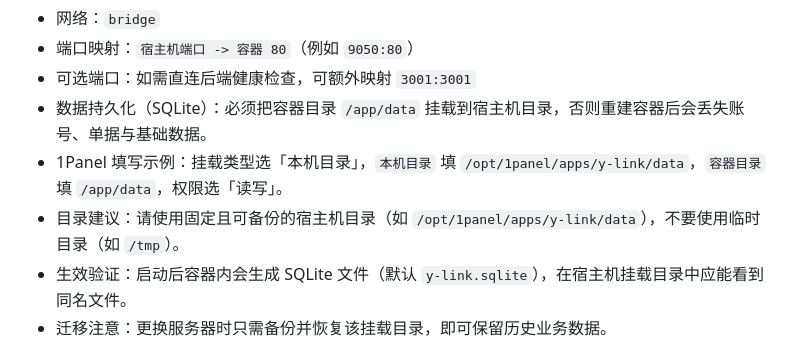
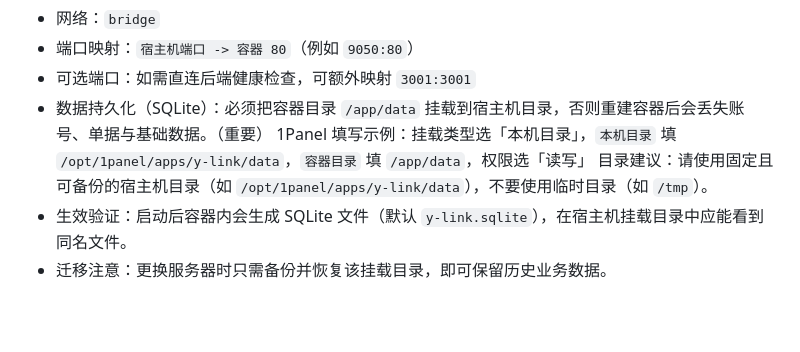
Before and after one commit to HF-CYGG/Y-Link, a Markdown page: README.md, the part around the change. Drawn GitHub-style; blank space fills up the shorter version.

```diff
--- a/README.md
+++ b/README.md
@@ -232,9 +232,9 @@ docker run -d --name y-link-onebox \
 - 网络：`bridge`
 - 端口映射：`宿主机端口 -> 容器 80`（例如 `9050:80`）
 - 可选端口：如需直连后端健康检查，可额外映射 `3001:3001`
-- 数据持久化（SQLite）：必须把容器目录 `/app/data` 挂载到宿主机目录，否则重建容器后会丢失账号、单据与基础数据。
-- 1Panel 填写示例：挂载类型选「本机目录」，`本机目录` 填 `/opt/1panel/apps/y-link/data`，`容器目录` 填 `/app/data`，权限选「读写」。
-- 目录建议：请使用固定且可备份的宿主机目录（如 `/opt/1panel/apps/y-link/data`），不要使用临时目录（如 `/tmp`）。
+- 数据持久化（SQLite）：必须把容器目录 `/app/data` 挂载到宿主机目录，否则重建容器后会丢失账号、单据与基础数据。（重要）
+   1Panel 填写示例：挂载类型选「本机目录」，`本机目录` 填 `/opt/1panel/apps/y-link/data`，`容器目录` 填 `/app/data`，权限选「读写」
+   目录建议：请使用固定且可备份的宿主机目录（如 `/opt/1panel/apps/y-link/data`），不要使用临时目录（如 `/tmp`）。
 - 生效验证：启动后容器内会生成 SQLite 文件（默认 `y-link.sqlite`），在宿主机挂载目录中应能看到同名文件。
 - 迁移注意：更换服务器时只需备份并恢复该挂载目录，即可保留历史业务数据。
 
```
